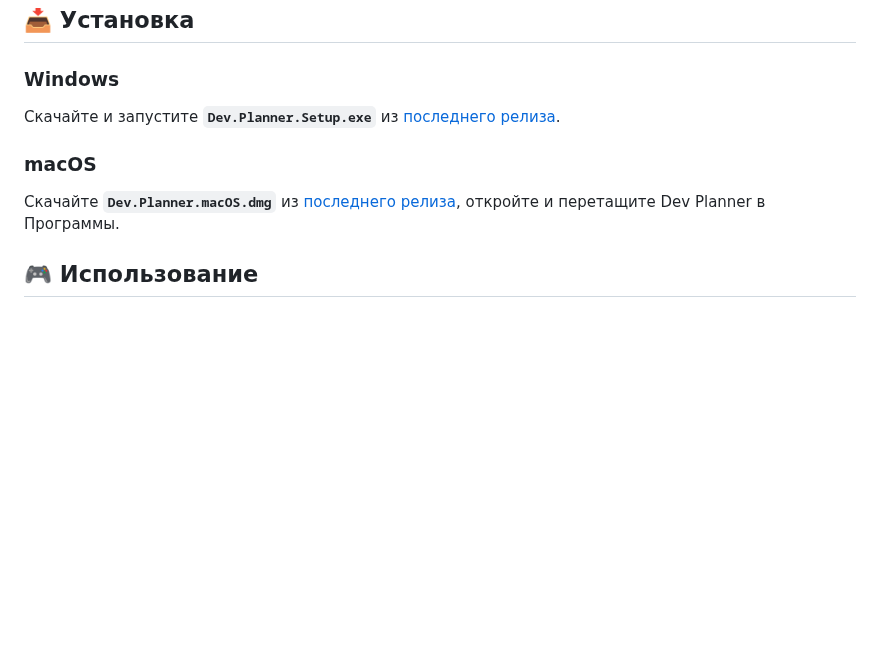
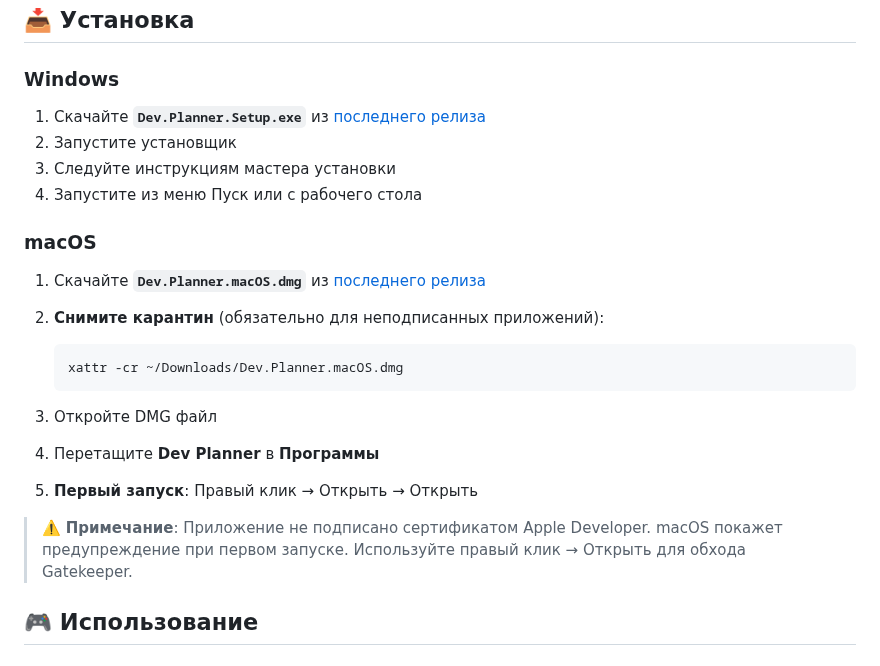
Before and after one commit to PRISSET/Dev-Planner, a Markdown page: README.ru.md, the part around the change. Drawn GitHub-style; blank space fills up the shorter version.

Commit message:
docs: add detailed macOS installation guide with xattr command

````diff
--- a/README.ru.md
+++ b/README.ru.md
@@ -79,10 +79,28 @@
 ## 📥 Установка
 
 ### Windows
-Скачайте и запустите **`Dev.Planner.Setup.exe`** из [последнего релиза](https://github.com/prisset/Dev-Planner/releases/latest).
+
+1. Скачайте **`Dev.Planner.Setup.exe`** из [последнего релиза](https://github.com/prisset/Dev-Planner/releases/latest)
+2. Запустите установщик
+3. Следуйте инструкциям мастера установки
+4. Запустите из меню Пуск или с рабочего стола
 
 ### macOS
-Скачайте **`Dev.Planner.macOS.dmg`** из [последнего релиза](https://github.com/prisset/Dev-Planner/releases/latest), откройте и перетащите Dev Planner в Программы.
+
+1. Скачайте **`Dev.Planner.macOS.dmg`** из [последнего релиза](https://github.com/prisset/Dev-Planner/releases/latest)
+
+2. **Снимите карантин** (обязательно для неподписанных приложений):
+   ```bash
+   xattr -cr ~/Downloads/Dev.Planner.macOS.dmg
+   ```
+
+3. Откройте DMG файл
+
+4. Перетащите **Dev Planner** в **Программы**
+
+5. **Первый запуск**: Правый клик → Открыть → Открыть
+
+> ⚠️ **Примечание**: Приложение не подписано сертификатом Apple Developer. macOS покажет предупреждение при первом запуске. Используйте правый клик → Открыть для обхода Gatekeeper.
 
 ## 🎮 Использование
 
````
Also changed, not shown: README.md (+20 -2 lines).
